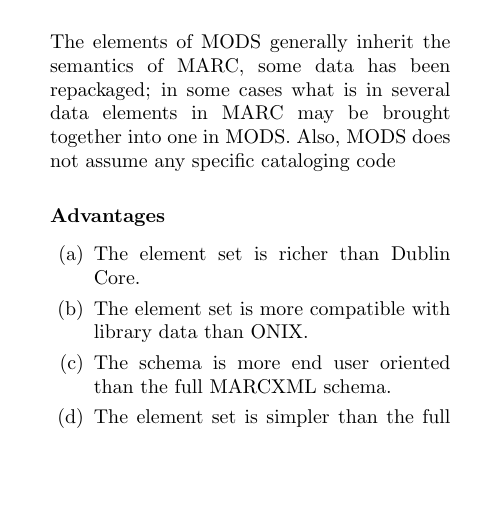
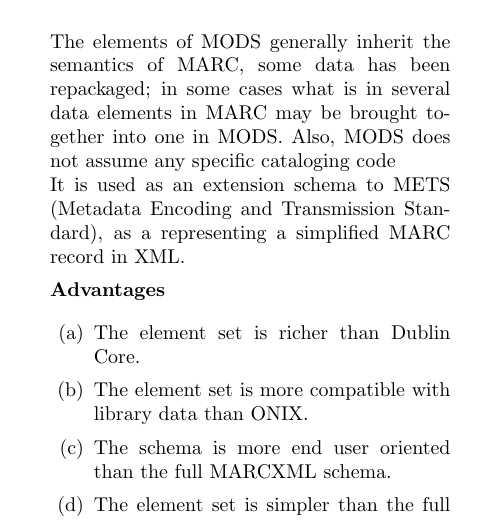
Before and after one commit to josechang/sciinfo, a LaTeX document (Report/Main.tex, which reads Report/Background_EagleUnit.tex): part of one column of page 4 of 14, cut so that both start at the same text, the shorter picture padded with empty space. Compiled offline with pdfLaTeX.

Commit message:
Add Background

```diff
--- a/Report/Background_EagleUnit.tex
+++ b/Report/Background_EagleUnit.tex
@@ -60,7 +60,7 @@ There are various types of standards that describes the metadata in different fi
 	Metadata Object Description Schema (MODS) was developed by the Library of Congress' Network Development and MARC Standards Office in 2002. It is a bibliographic element set for multiple purposes, especially for library applications.
 	As an XML schema it is intended to be able to carry selected data from existing MARC 21 records as well as to enable the creation of original resource description records. It includes a subset of MARC fields and uses language-based tags rather than numeric ones, in some cases regrouping elements from the MARC 21 bibliographic format. As of May 2015 this schema is in its third version (version 3.6). MODS is expressed using the XML schema language of the World Wide Web Consortium. The standard is maintained by the MODS Editorial Committee with support from the Network Development and MARC Standards Office of the Library of Congress.\\
 
-	The elements of MODS generally inherit the semantics of MARC, some data has been repackaged; in some cases what is in several data elements in MARC may be brought together into one in MODS. Also, MODS does not assume any specific cataloging code\\
+	The elements of MODS generally inherit the semantics of MARC, some data has been repackaged; in some cases what is in several data elements in MARC may be brought together into one in MODS. Also, MODS does not assume any specific cataloging code\\ It is used as an extension schema to METS (Metadata Encoding and Transmission Standard), as a representing a simplified MARC record in XML.
 
 	{\bf Advantages}
 	\begin{enumerate}
```
